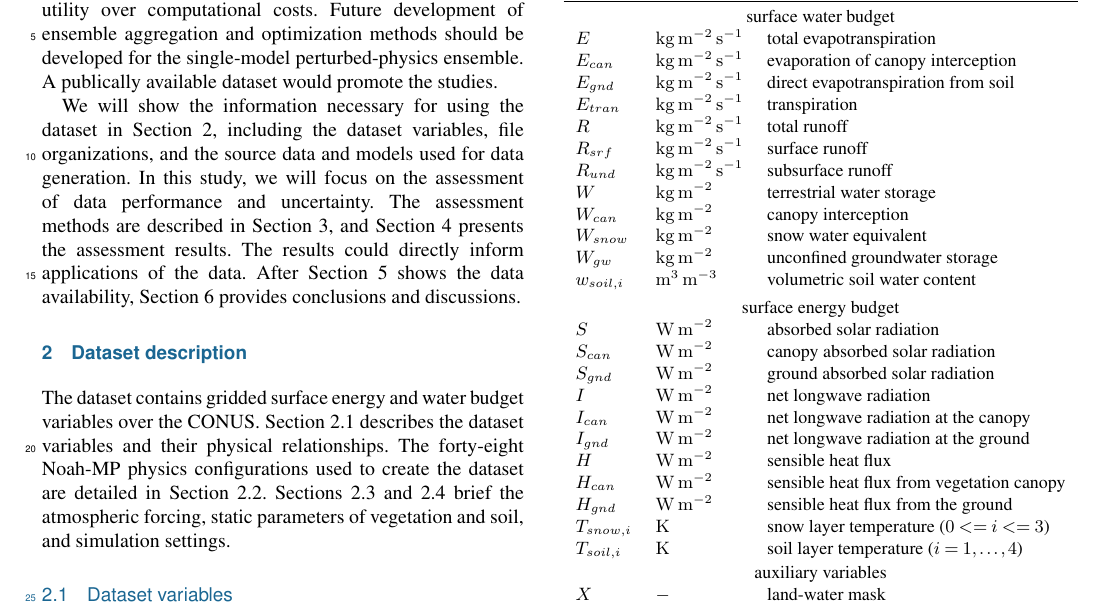
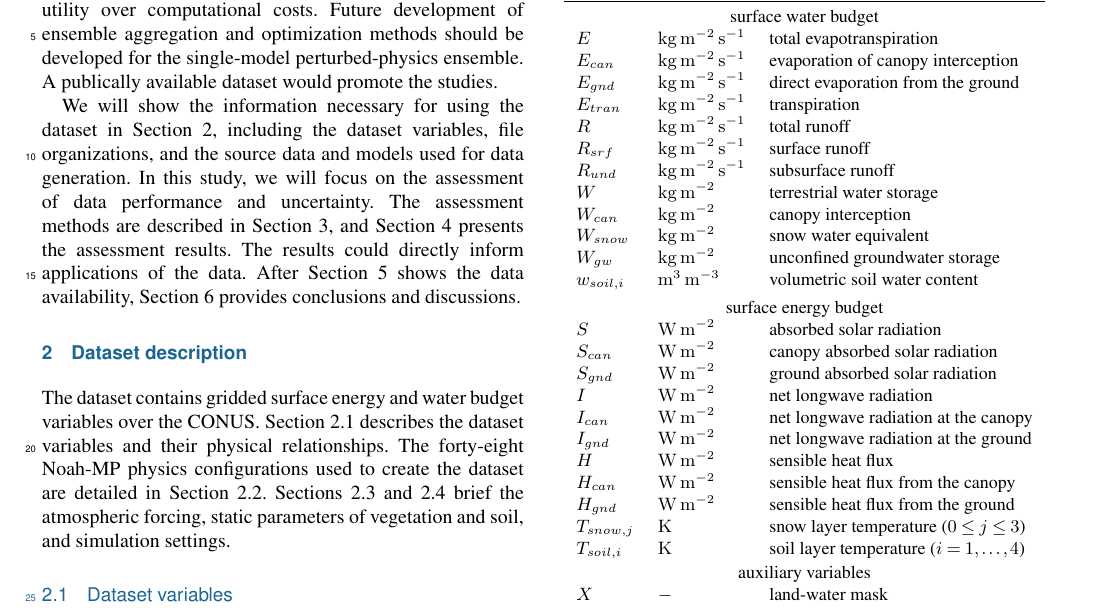
Before and after one commit to hzheng88/paper-2023-ESSD-nldas-noahmp-water, a LaTeX document (main.tex): part of page 3 of 6, cut so that both start at the same text. Compiled offline with pdfLaTeX; a missing font is replaced by an installed copy or a similar font; a LaTeX package or settings file that is missing is left out.

```diff
--- a/main.tex
+++ b/main.tex
@@ -213,37 +211,37 @@
     \centering
     \begin{tabular}{lll}
         \tophline
-        Symbol       & Units                   & Description                               \\
+        Symbol       & Units                   & Description                            \\
         \middlehline
-        \multicolumn{3}{c}{surface water budget}                                           \\
-        $E$          & \unit{kg~m^{-2}~s^{-1}} & total evapotranspiration                  \\
-        $E_{can}$    & \unit{kg~m^{-2}~s^{-1}} & evaporation of canopy interception        \\
-        $E_{gnd}$    & \unit{kg~m^{-2}~s^{-1}} & direct evapotranspiration from soil       \\
-        $E_{tran}$   & \unit{kg~m^{-2}~s^{-1}} & transpiration                             \\
-        $R$          & \unit{kg~m^{-2}~s^{-1}} & total runoff                              \\
-        $R_{srf}$    & \unit{kg~m^{-2}~s^{-1}} & surface runoff                            \\
-        $R_{und}$    & \unit{kg~m^{-2}~s^{-1}} & subsurface runoff                         \\
-        $W$          & \unit{kg~m^{-2}}        & terrestrial water storage                 \\
-        $W_{can}$    & \unit{kg~m^{-2}}        & canopy interception                       \\
-        $W_{snow}$   & \unit{kg~m^{-2}}        & snow water equivalent                     \\
-        $W_{gw}$     & \unit{kg~m^{-2}}        & unconfined groundwater storage            \\
-        $w_{soil,i}$ & \unit{m^3~m^{-3}}       & volumetric soil water content             \\
+        \multicolumn{3}{c}{surface water budget}                                        \\
+        $E$          & \unit{kg~m^{-2}~s^{-1}} & total evapotranspiration               \\
+        $E_{can}$    & \unit{kg~m^{-2}~s^{-1}} & evaporation of canopy interception     \\
+        $E_{gnd}$    & \unit{kg~m^{-2}~s^{-1}} & direct evaporation from the ground     \\
+        $E_{tran}$   & \unit{kg~m^{-2}~s^{-1}} & transpiration                          \\
+        $R$          & \unit{kg~m^{-2}~s^{-1}} & total runoff                           \\
+        $R_{srf}$    & \unit{kg~m^{-2}~s^{-1}} & surface runoff                         \\
+        $R_{und}$    & \unit{kg~m^{-2}~s^{-1}} & subsurface runoff                      \\
+        $W$          & \unit{kg~m^{-2}}        & terrestrial water storage              \\
+        $W_{can}$    & \unit{kg~m^{-2}}        & canopy interception                    \\
+        $W_{snow}$   & \unit{kg~m^{-2}}        & snow water equivalent                  \\
+        $W_{gw}$     & \unit{kg~m^{-2}}        & unconfined groundwater storage         \\
+        $w_{soil,i}$ & \unit{m^3~m^{-3}}       & volumetric soil water content          \\
         [1mm]
-        \multicolumn{3}{c}{surface energy budget}                                          \\
-        $S$          & \unit{W~m^{-2}}         & absorbed solar radiation                  \\
-        $S_{can}$    & \unit{W~m^{-2}}         & canopy absorbed solar radiation           \\
-        $S_{gnd}$    & \unit{W~m^{-2}}         & ground absorbed solar radiation           \\
-        $I$          & \unit{W~m^{-2}}         & net longwave radiation                    \\
-        $I_{can}$    & \unit{W~m^{-2}}         & net longwave radiation at the canopy      \\
-        $I_{gnd}$    & \unit{W~m^{-2}}         & net longwave radiation at the ground      \\
-        $H$          & \unit{W~m^{-2}}         & sensible heat flux                        \\
-        $H_{can}$    & \unit{W~m^{-2}}         & sensible heat flux from vegetation canopy \\
-        $H_{gnd}$    & \unit{W~m^{-2}}         & sensible heat flux from the ground        \\
-        $T_{snow,i}$ & \unit{K}                & snow layer temperature ($0<=i<=3$)        \\
-        $T_{soil,i}$ & \unit{K}                & soil layer temperature ($i=1,\dots,4$)   \\
+        \multicolumn{3}{c}{surface energy budget}                                       \\
+        $S$          & \unit{W~m^{-2}}         & absorbed solar radiation               \\
+        $S_{can}$    & \unit{W~m^{-2}}         & canopy absorbed solar radiation        \\
+        $S_{gnd}$    & \unit{W~m^{-2}}         & ground absorbed solar radiation        \\
+        $I$          & \unit{W~m^{-2}}         & net longwave radiation                 \\
+        $I_{can}$    & \unit{W~m^{-2}}         & net longwave radiation at the canopy   \\
+        $I_{gnd}$    & \unit{W~m^{-2}}         & net longwave radiation at the ground   \\
+        $H$          & \unit{W~m^{-2}}         & sensible heat flux                     \\
+        $H_{can}$    & \unit{W~m^{-2}}         & sensible heat flux from the canopy     \\
+        $H_{gnd}$    & \unit{W~m^{-2}}         & sensible heat flux from the ground     \\
+        $T_{snow,j}$ & \unit{K}                & snow layer temperature ($0 \leq j \leq 3$)     \\
+        $T_{soil,i}$ & \unit{K}                & soil layer temperature ($i=1,\dots,4$) \\
         [1pt]
-        \multicolumn{3}{c}{auxiliary variables}                                            \\
-        $X$          & \unit{-}                & land-water mask                           \\
+        \multicolumn{3}{c}{auxiliary variables}                                         \\
+        $X$          & \unit{-}                & land-water mask                        \\
         \bottomhline
     \end{tabular}
 \end{table}
```
Also changed, not shown: main.tex (52 more changed lines).
